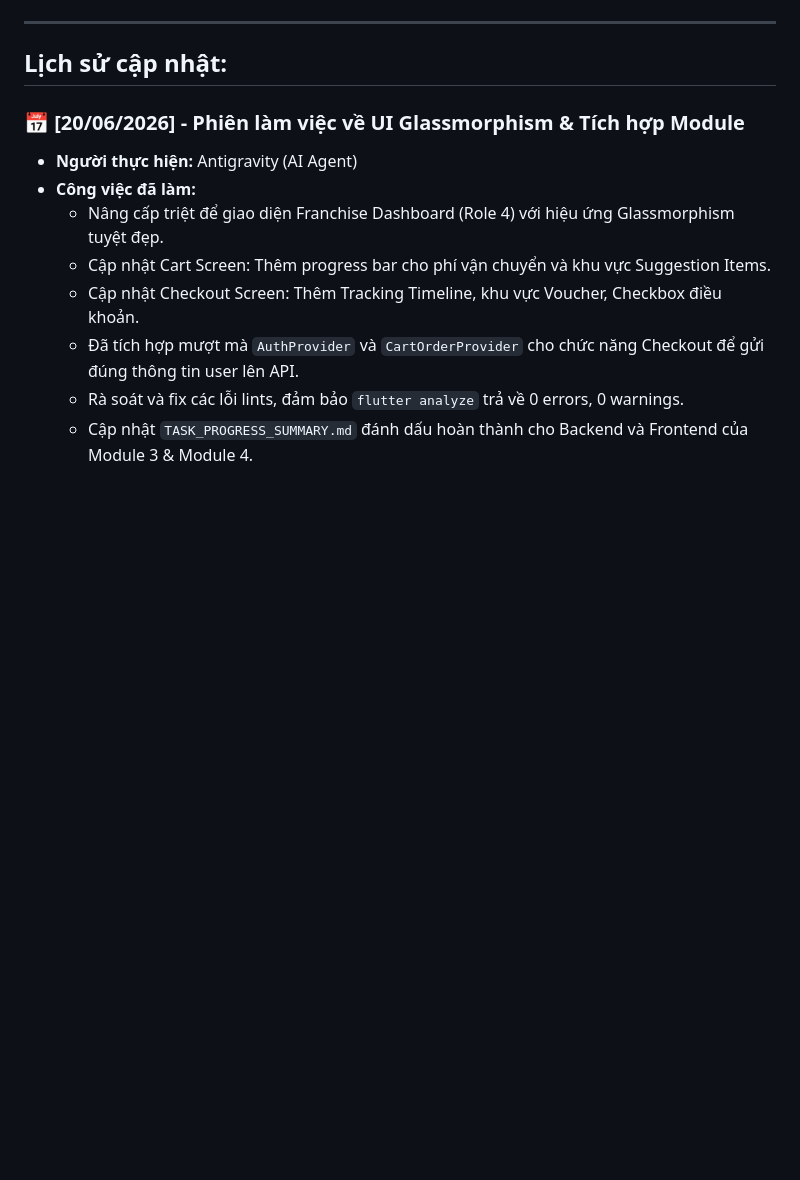
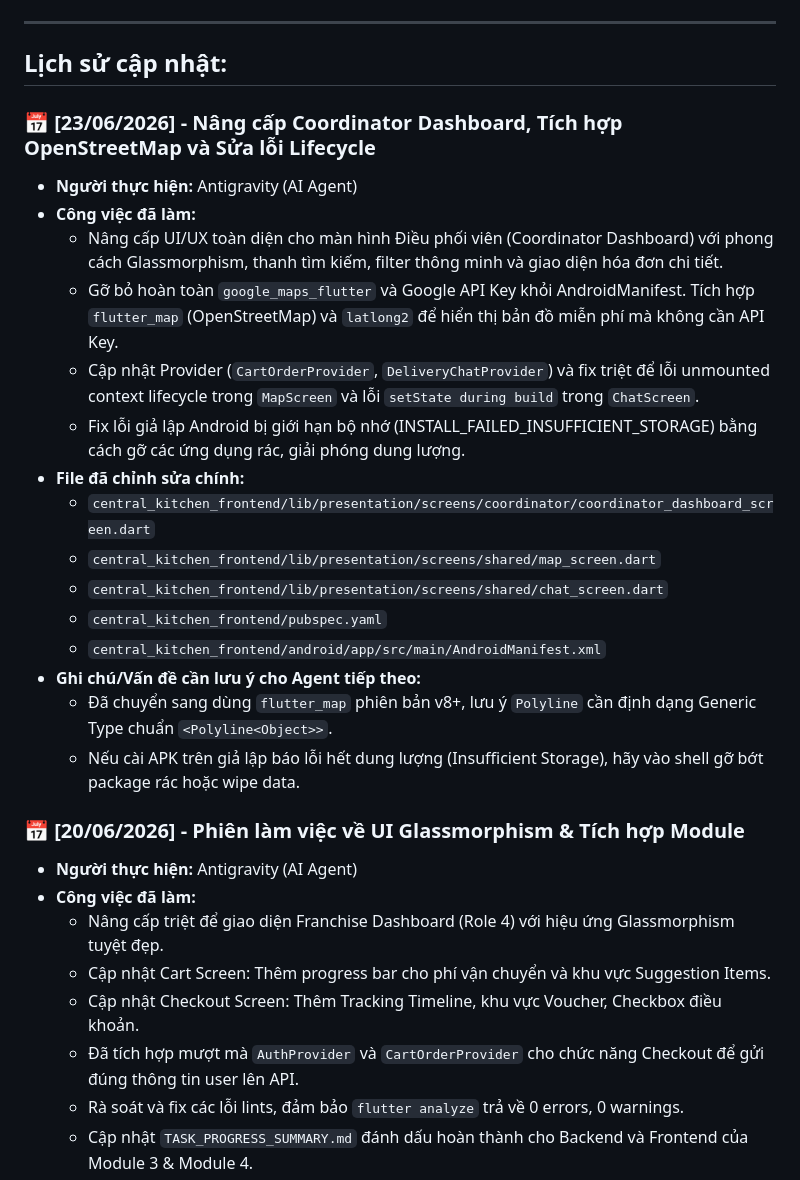
Before and after one commit to SE184400-PhamTanLoc/Cencentral-kitchen-franchise-system, a Markdown page: docs/AGENT_HANDOVER_LOG.md, the part around the change. Rendered like a GitHub page; blank space fills up the shorter version.

Commit message:
docs: update agent handover log with session summary for coordinator UI and flutter_map integration

```diff
--- a/docs/AGENT_HANDOVER_LOG.md
+++ b/docs/AGENT_HANDOVER_LOG.md
@@ -17,6 +17,23 @@ Tất cả các agent làm việc trong dự án này bắt buộc phải đọc
 ---
 
 ## Lịch sử cập nhật:
+
+### 📅 [23/06/2026] - Nâng cấp Coordinator Dashboard, Tích hợp OpenStreetMap và Sửa lỗi Lifecycle
+- **Người thực hiện:** Antigravity (AI Agent)
+- **Công việc đã làm:**
+  - Nâng cấp UI/UX toàn diện cho màn hình Điều phối viên (Coordinator Dashboard) với phong cách Glassmorphism, thanh tìm kiếm, filter thông minh và giao diện hóa đơn chi tiết.
+  - Gỡ bỏ hoàn toàn `google_maps_flutter` và Google API Key khỏi AndroidManifest. Tích hợp `flutter_map` (OpenStreetMap) và `latlong2` để hiển thị bản đồ miễn phí mà không cần API Key.
+  - Cập nhật Provider (`CartOrderProvider`, `DeliveryChatProvider`) và fix triệt để lỗi unmounted context lifecycle trong `MapScreen` và lỗi `setState during build` trong `ChatScreen`.
+  - Fix lỗi giả lập Android bị giới hạn bộ nhớ (INSTALL_FAILED_INSUFFICIENT_STORAGE) bằng cách gỡ các ứng dụng rác, giải phóng dung lượng.
+- **File đã chỉnh sửa chính:**
+  - `central_kitchen_frontend/lib/presentation/screens/coordinator/coordinator_dashboard_screen.dart`
+  - `central_kitchen_frontend/lib/presentation/screens/shared/map_screen.dart`
+  - `central_kitchen_frontend/lib/presentation/screens/shared/chat_screen.dart`
+  - `central_kitchen_frontend/pubspec.yaml`
+  - `central_kitchen_frontend/android/app/src/main/AndroidManifest.xml`
+- **Ghi chú/Vấn đề cần lưu ý cho Agent tiếp theo:**
+  - Đã chuyển sang dùng `flutter_map` phiên bản v8+, lưu ý `Polyline` cần định dạng Generic Type chuẩn `<Polyline<Object>>`.
+  - Nếu cài APK trên giả lập báo lỗi hết dung lượng (Insufficient Storage), hãy vào shell gỡ bớt package rác hoặc wipe data.
 
 ### 📅 [20/06/2026] - Phiên làm việc về UI Glassmorphism & Tích hợp Module
 - **Người thực hiện:** Antigravity (AI Agent)
```
